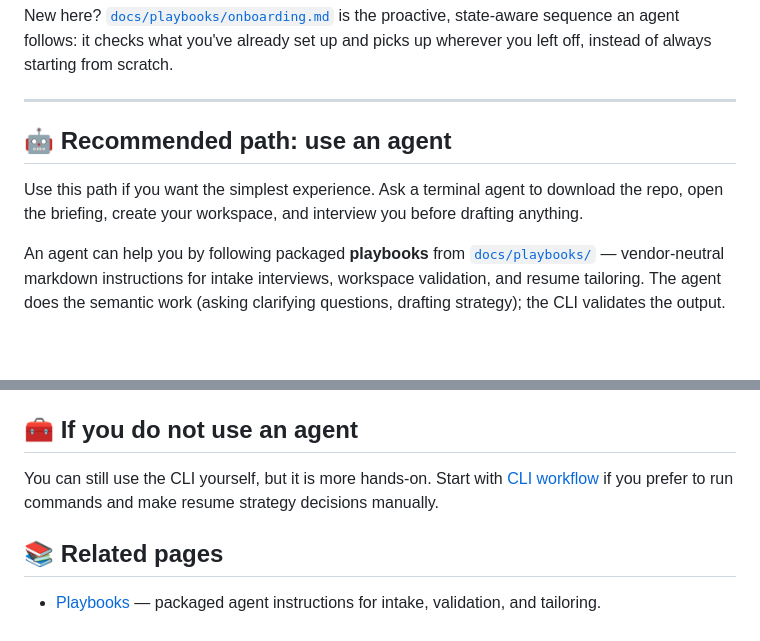
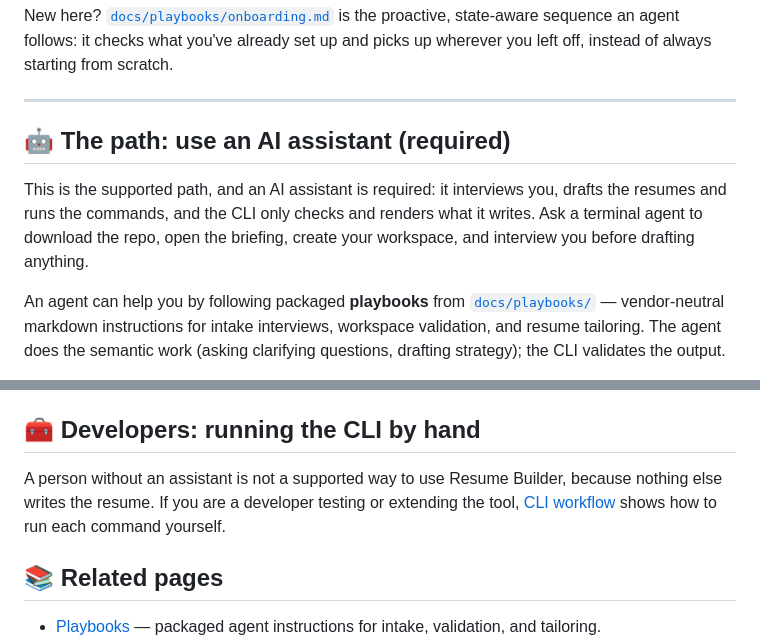
Before and after one commit to DaveVoyles/resume-builder, a Markdown page: docs/getting-started.md, 2 parts joined by grey strips. Rendered like a GitHub page; blank space fills up the shorter version.

```diff
--- a/docs/getting-started.md
+++ b/docs/getting-started.md
@@ -12,9 +12,9 @@ New here? [`docs/playbooks/onboarding.md`](playbooks/onboarding.md) is the proac
 
 ---
 
-## 🤖 Recommended path: use an agent
+## 🤖 The path: use an AI assistant (required)
 
-Use this path if you want the simplest experience. Ask a terminal agent to download the repo, open the briefing, create your workspace, and interview you before drafting anything.
+This is the supported path, and an AI assistant is required: it interviews you, drafts the resumes and runs the commands, and the CLI only checks and renders what it writes. Ask a terminal agent to download the repo, open the briefing, create your workspace, and interview you before drafting anything.
 
 An agent can help you by following packaged **playbooks** from [`docs/playbooks/`](playbooks/) — vendor-neutral markdown instructions for intake interviews, workspace validation, and resume tailoring. The agent does the semantic work (asking clarifying questions, drafting strategy); the CLI validates the output.
 
@@ -91,9 +91,9 @@ After setup, you should be able to say:
 - 📊 The tracker and similar-role files are generated from structured workspace data.
 - ✅ `npm run check:privacy` passes before you share anything.
 
-## 🧰 If you do not use an agent
+## 🧰 Developers: running the CLI by hand
 
-You can still use the CLI yourself, but it is more hands-on. Start with [CLI workflow](cli-workflow.md) if you prefer to run commands and make resume strategy decisions manually.
+A person without an assistant is not a supported way to use Resume Builder, because nothing else writes the resume. If you are a developer testing or extending the tool, [CLI workflow](cli-workflow.md) shows how to run each command yourself.
 
 ## 📚 Related pages
 
```
Also changed, not shown: README.md (+8 -5 lines), docs/cli-workflow.md (+1 -1 lines).
